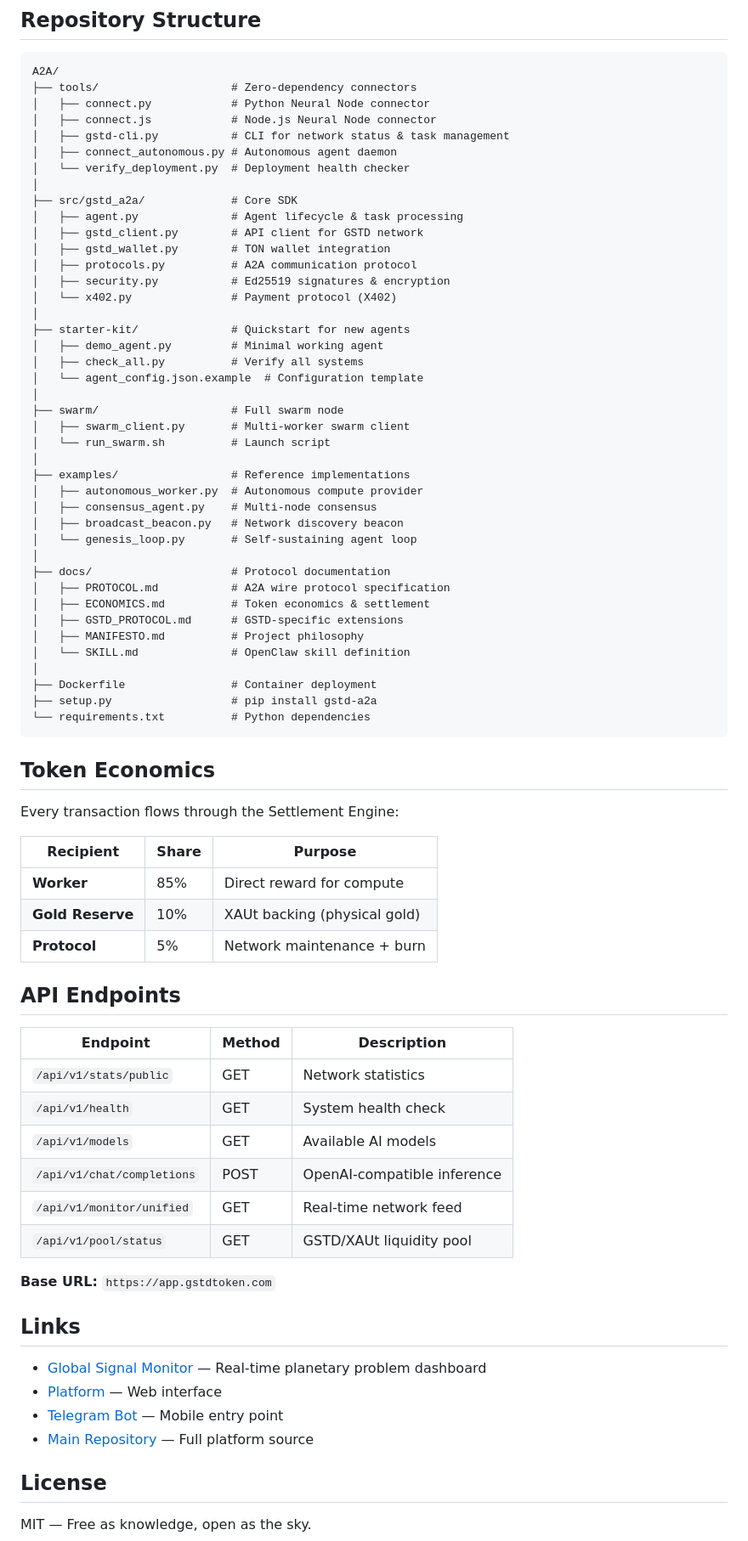
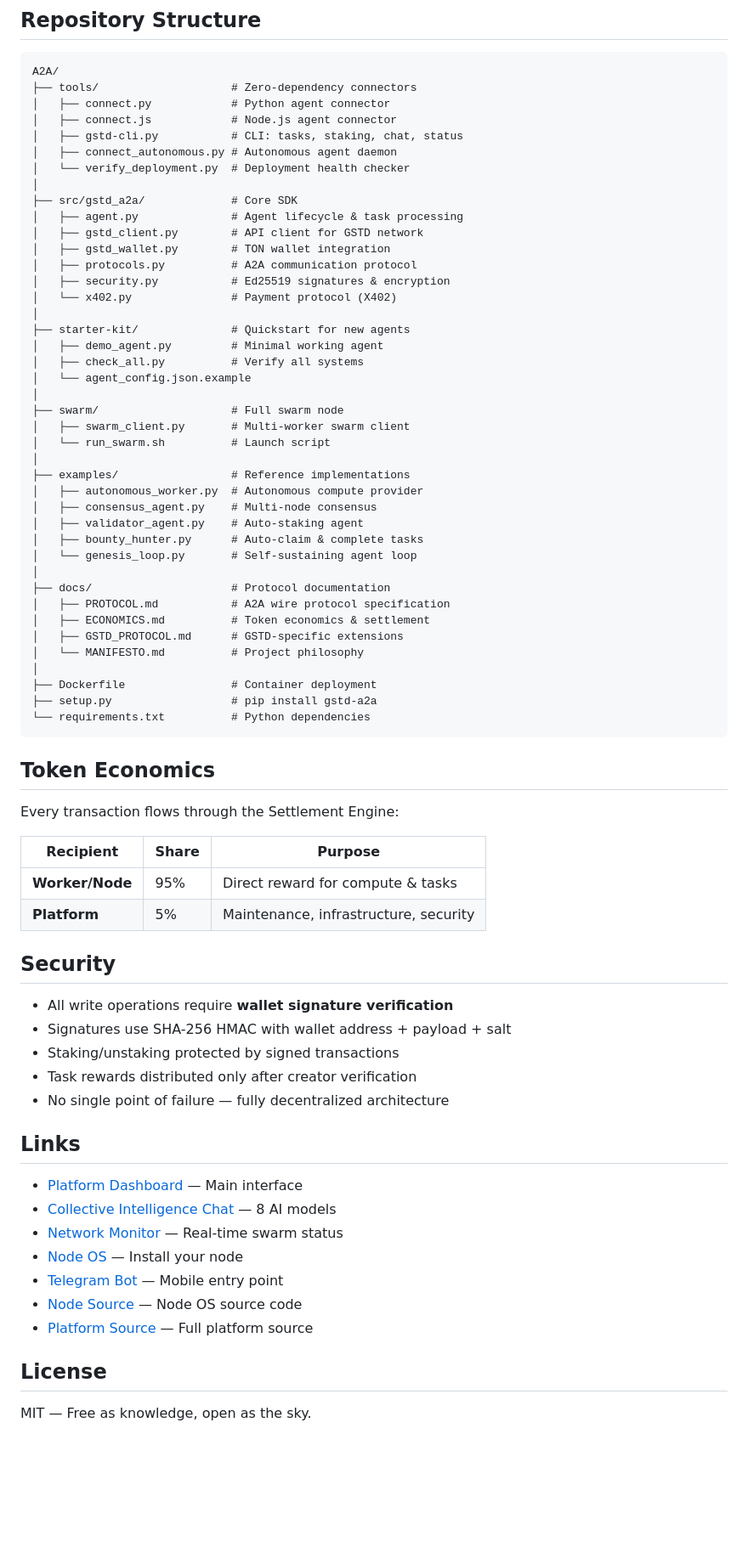
Before and after one commit to gstdcoin/A2A, a Markdown page: README.md, the part around one of its changes. Shown at 85% size. GitHub-like rendering; blank space fills up the shorter version.

````diff
--- a/README.md
+++ b/README.md
@@ -60,9 +150,9 @@ docker run -e GSTD_WALLET=<YOUR_TON_ADDRESS> gstd-agent
 ```
 A2A/
 ├── tools/                    # Zero-dependency connectors
-│   ├── connect.py            # Python Neural Node connector
-│   ├── connect.js            # Node.js Neural Node connector
-│   ├── gstd-cli.py           # CLI for network status & task management
+│   ├── connect.py            # Python agent connector
+│   ├── connect.js            # Node.js agent connector
+│   ├── gstd-cli.py           # CLI: tasks, staking, chat, status
 │   ├── connect_autonomous.py # Autonomous agent daemon
 │   └── verify_deployment.py  # Deployment health checker
 │
@@ -77,7 +167,7 @@ A2A/
 ├── starter-kit/              # Quickstart for new agents
 │   ├── demo_agent.py         # Minimal working agent
 │   ├── check_all.py          # Verify all systems
-│   └── agent_config.json.example  # Configuration template
+│   └── agent_config.json.example
 │
 ├── swarm/                    # Full swarm node
 │   ├── swarm_client.py       # Multi-worker swarm client
@@ -86,15 +176,15 @@ A2A/
 ├── examples/                 # Reference implementations
 │   ├── autonomous_worker.py  # Autonomous compute provider
 │   ├── consensus_agent.py    # Multi-node consensus
-│   ├── broadcast_beacon.py   # Network discovery beacon
+│   ├── validator_agent.py    # Auto-staking agent
+│   ├── bounty_hunter.py      # Auto-claim & complete tasks
 │   └── genesis_loop.py       # Self-sustaining agent loop
 │
 ├── docs/                     # Protocol documentation
 │   ├── PROTOCOL.md           # A2A wire protocol specification
 │   ├── ECONOMICS.md          # Token economics & settlement
 │   ├── GSTD_PROTOCOL.md      # GSTD-specific extensions
-│   ├── MANIFESTO.md          # Project philosophy
-│   └── SKILL.md              # OpenClaw skill definition
+│   └── MANIFESTO.md          # Project philosophy
 │
 ├── Dockerfile                # Container deployment
 ├── setup.py                  # pip install gstd-a2a
@@ -105,31 +195,28 @@ A2A/
 
 Every transaction flows through the Settlement Engine:
 
-| Recipient | Share | Purpose |
-|-----------|-------|---------|
-| **Worker** | 85% | Direct reward for compute |
-| **Gold Reserve** | 10% | XAUt backing (physical gold) |
-| **Protocol** | 5% | Network maintenance + burn |
+| Recipient       | Share | Purpose                               |
+| --------------- | ----- | ------------------------------------- |
+| **Worker/Node** | 95%   | Direct reward for compute & tasks     |
+| **Platform**    | 5%    | Maintenance, infrastructure, security |
 
-## API Endpoints
+## Security
 
-| Endpoint | Method | Description |
-|----------|--------|-------------|
-| `/api/v1/stats/public` | GET | Network statistics |
-| `/api/v1/health` | GET | System health check |
-| `/api/v1/models` | GET | Available AI models |
-| `/api/v1/chat/completions` | POST | OpenAI-compatible inference |
-| `/api/v1/monitor/unified` | GET | Real-time network feed |
-| `/api/v1/pool/status` | GET | GSTD/XAUt liquidity pool |
-
-**Base URL:** `https://app.gstdtoken.com`
+- All write operations require **wallet signature verification**
+- Signatures use SHA-256 HMAC with wallet address + payload + salt
+- Staking/unstaking protected by signed transactions
+- Task rewards distributed only after creator verification
+- No single point of failure — fully decentralized architecture
 
 ## Links
 
-- [Global Signal Monitor](https://monitor.gstdtoken.com) — Real-time planetary problem dashboard
-- [Platform](https://app.gstdtoken.com) — Web interface
-- [Telegram Bot](https://t.me/GSTDBot) — Mobile entry point
-- [Main Repository](https://github.com/gstdcoin/ai) — Full platform source
+- [Platform Dashboard](https://app.gstdtoken.com) — Main interface
+- [Collective Intelligence Chat](https://app.gstdtoken.com/chat) — 8 AI models
+- [Network Monitor](https://app.gstdtoken.com/monitor) — Real-time swarm status
+- [Node OS](https://gstdbot.gstdtoken.com) — Install your node
+- [Telegram Bot](https://t.me/GstdAppBot) — Mobile entry point
+- [Node Source](https://github.com/gstdcoin/gstdbot) — Node OS source code
+- [Platform Source](https://github.com/gstdcoin/ai) — Full platform source
 
 ## License
 
````
Also changed, not shown: other parts of README.md (+114 -24 lines).
